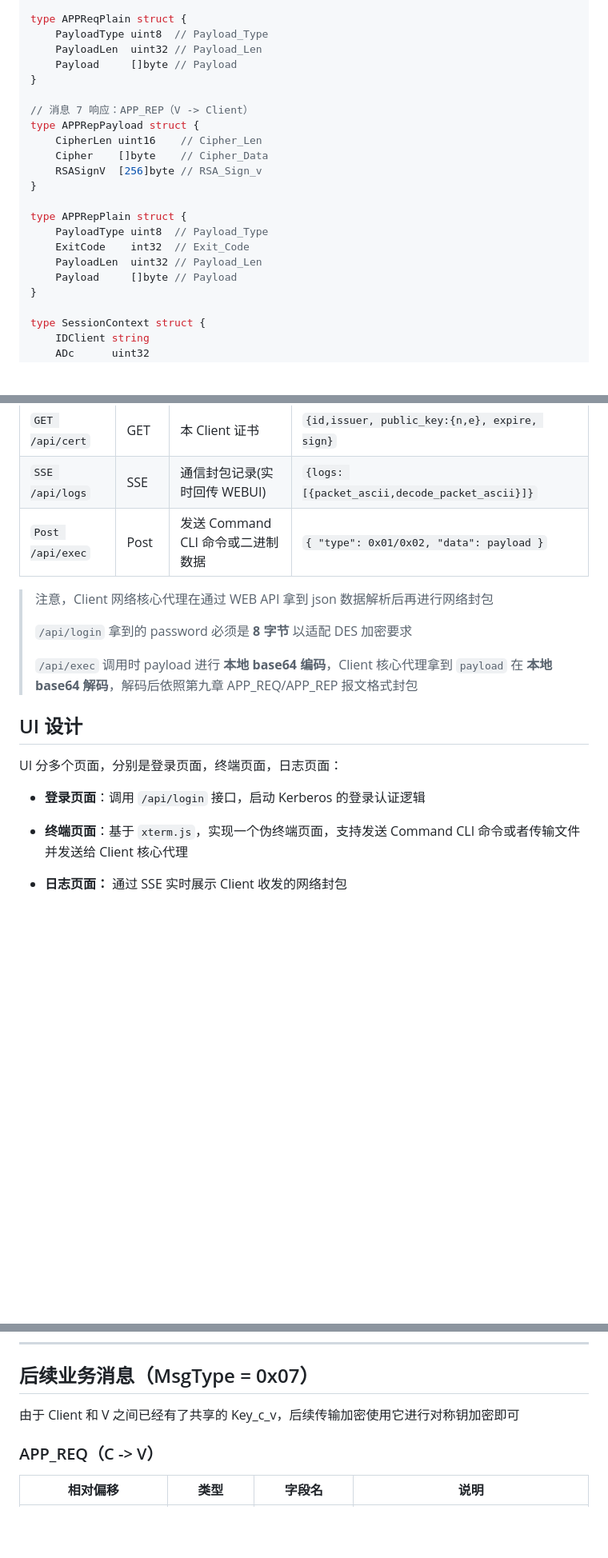
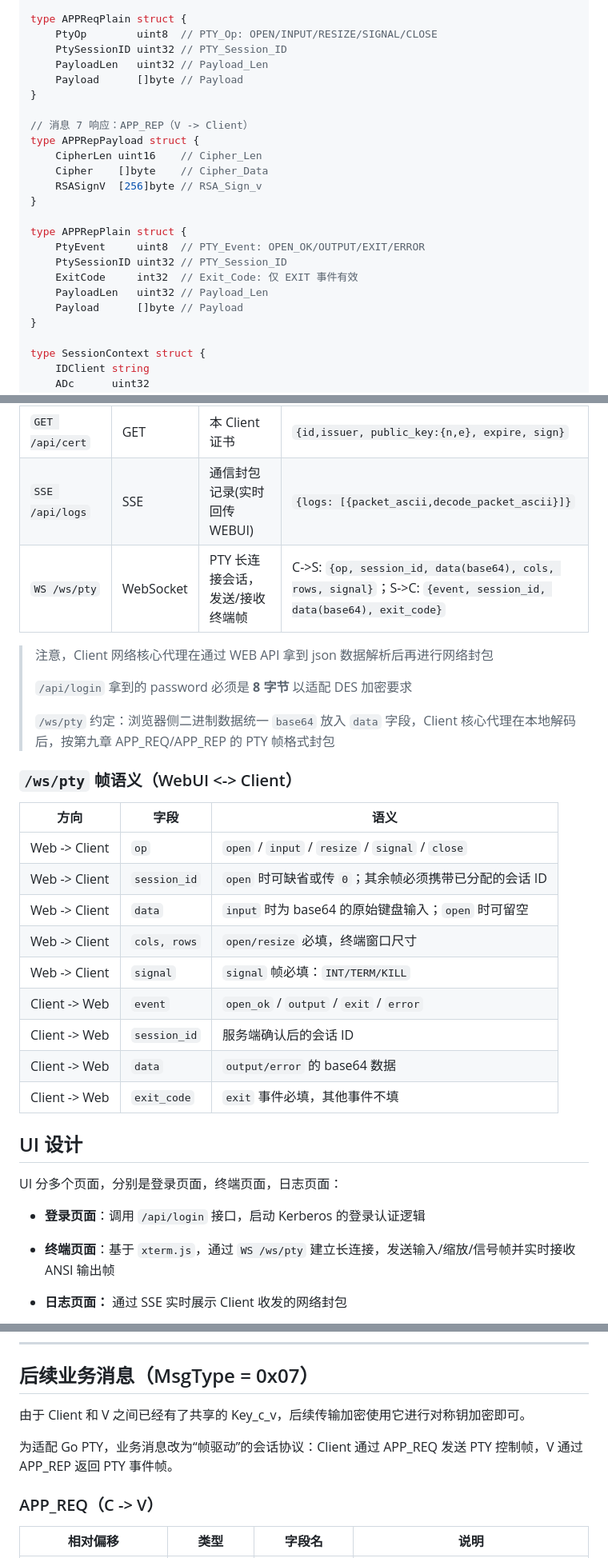
Before and after one commit to fsj2009yx/kerberos-Jumpserver, a Markdown page: docs/Kerberos设计文档1.2.md, 3 parts joined by grey strips. Shown at 80% size. Rendered like a GitHub page; blank space fills up the shorter version.

```diff
--- a/Kerberos设计文档1.1.md
+++ b/docs/Kerberos设计文档1.2.md
@@ -935,9 +935,10 @@ type APPReqPayload struct {
 }
 
 type APPReqPlain struct {
-    PayloadType uint8  // Payload_Type
-    PayloadLen  uint32 // Payload_Len
-    Payload     []byte // Payload
+    PtyOp        uint8  // PTY_Op: OPEN/INPUT/RESIZE/SIGNAL/CLOSE
+    PtySessionID uint32 // PTY_Session_ID
+    PayloadLen   uint32 // Payload_Len
+    Payload      []byte // Payload
 }
 
 // 消息 7 响应：APP_REP（V -> Client）
@@ -948,10 +949,11 @@ type APPRepPayload struct {
 }
 
 type APPRepPlain struct {
-    PayloadType uint8  // Payload_Type
-    ExitCode    int32  // Exit_Code
-    PayloadLen  uint32 // Payload_Len
-    Payload     []byte // Payload
+    PtyEvent     uint8  // PTY_Event: OPEN_OK/OUTPUT/EXIT/ERROR
+    PtySessionID uint32 // PTY_Session_ID
+    ExitCode     int32  // Exit_Code: 仅 EXIT 事件有效
+    PayloadLen   uint32 // Payload_Len
+    Payload      []byte // Payload
 }
 
 type SessionContext struct {
@@ -1307,13 +1325,27 @@ client WEB API 监听 9883 端口：
 | `GET /api/state` | GET | 当前 Client 状态 | `{state, k_ctgs_sha256, k_cv_sha256, tgt_expire, tv_expire}` |
 | `GET /api/cert` | GET | 本 Client 证书 | `{id,issuer, public_key:{n,e}, expire, sign}` |
 | `SSE /api/logs` | SSE | 通信封包记录(实时回传 WEBUI) | `{logs: [{packet_ascii,decode_packet_ascii}]}` |
-| `Post /api/exec` | Post | 发送 Command CLI 命令或二进制数据 | `{ "type": 0x01/0x02, "data": payload }` |
+| `WS /ws/pty` | WebSocket | PTY 长连接会话，发送/接收终端帧 | C->S: `{op, session_id, data(base64), cols, rows, signal}`；S->C: `{event, session_id, data(base64), exit_code}` |
 
 > 注意，Client 网络核心代理在通过 WEB API 拿到 json 数据解析后再进行网络封包
 >
 > `/api/login` 拿到的 password 必须是 **8 字节** 以适配 DES 加密要求
 >
-> `/api/exec` 调用时 payload 进行 **本地 base64 编码**，Client 核心代理拿到 `payload` 在 **本地 base64 解码**，解码后依照第九章 APP_REQ/APP_REP 报文格式封包
+> `/ws/pty` 约定：浏览器侧二进制数据统一 `base64` 放入 `data` 字段，Client 核心代理在本地解码后，按第九章 APP_REQ/APP_REP 的 PTY 帧格式封包
+
+### `/ws/pty` 帧语义（WebUI <-> Client）
+
+| 方向 | 字段 | 语义 |
+|------|------|------|
+| Web -> Client | `op` | `open` / `input` / `resize` / `signal` / `close` |
+| Web -> Client | `session_id` | `open` 时可缺省或传 `0`；其余帧必须携带已分配的会话 ID |
+| Web -> Client | `data` | `input` 时为 base64 的原始键盘输入；`open` 时可留空 |
+| Web -> Client | `cols, rows` | `open/resize` 必填，终端窗口尺寸 |
+| Web -> Client | `signal` | `signal` 帧必填：`INT/TERM/KILL` |
+| Client -> Web | `event` | `open_ok` / `output` / `exit` / `error` |
+| Client -> Web | `session_id` | 服务端确认后的会话 ID |
+| Client -> Web | `data` | `output/error` 的 base64 数据 |
+| Client -> Web | `exit_code` | `exit` 事件必填，其他事件不填 |
 
 ## UI 设计
 
@@ -1321,7 +1353,7 @@ UI 分多个页面，分别是登录页面，终端页面，日志页面：
 
 - **登录页面**：调用 `/api/login` 接口，启动 Kerberos 的登录认证逻辑
 
-- **终端页面**：基于 `xterm.js`，实现一个伪终端页面，支持发送 Command CLI 命令或者传输文件并发送给 Client 核心代理
+- **终端页面**：基于 `xterm.js`，通过 `WS /ws/pty` 建立长连接，发送输入/缩放/信号帧并实时接收 ANSI 输出帧
 
 - **日志页面：** 通过 SSE 实时展示 Client 收发的网络封包
 
@@ -1984,7 +2016,9 @@ Client 收到后：解密 Enc_Part → 验证 `TS5+1 == TS5 + 1` → 双向认
 
 ## 后续业务消息（MsgType = 0x07）
 
-由于 Client 和 V 之间已经有了共享的 Key_c_v，后续传输加密使用它进行对称钥加密即可
+由于 Client 和 V 之间已经有了共享的 Key_c_v，后续传输加密使用它进行对称钥加密即可。
+
+为适配 Go PTY，业务消息改为“帧驱动”的会话协议：Client 通过 APP_REQ 发送 PTY 控制帧，V 通过 APP_REP 返回 PTY 事件帧。
 
 ### APP_REQ（C -> V）
 
```
Also changed, not shown: other parts of docs/Kerberos设计文档1.2.md (+85 -55 lines), README.md (added, +3 -0 lines).
